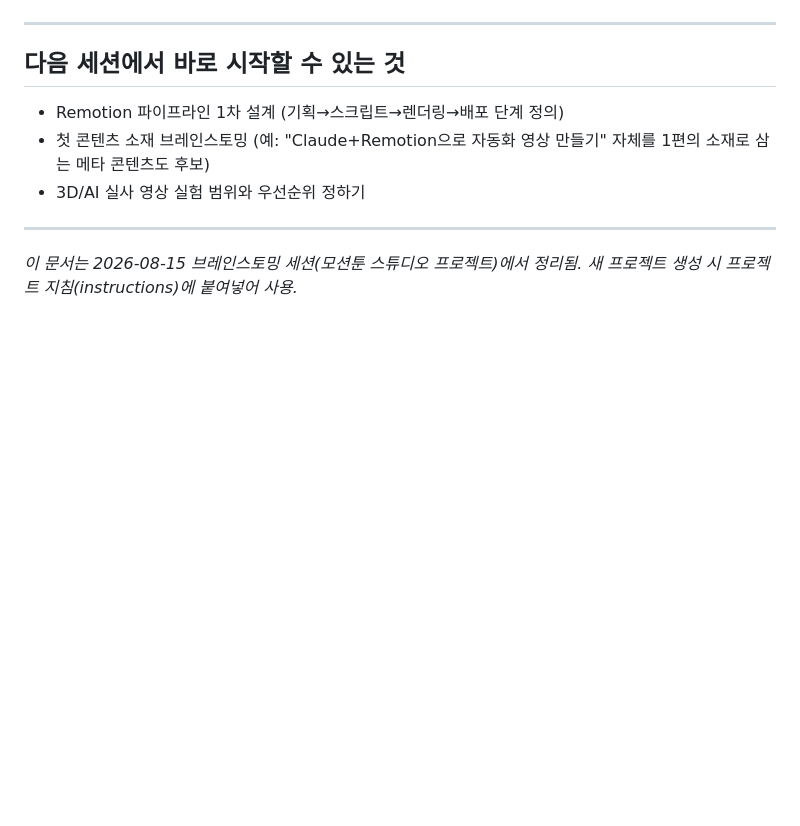
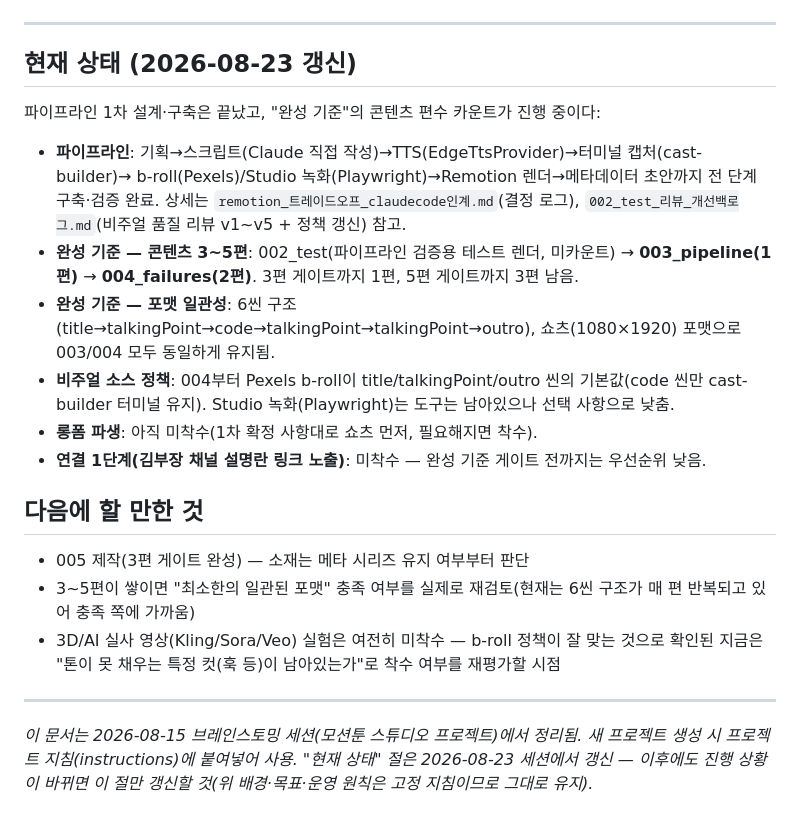
Before and after one commit to DevCoreDXI76/MotionLab, a Markdown page: docs/remotion_사이드트랙_프로젝트설정.md, the part around the change. Drawn GitHub-style; blank space fills up the shorter version.

Commit message:
docs: update project charter with current status (2026-08-23)
remotion_사이드트랙_프로젝트설정.md's "다음 세션에서 바로 시작할 수 있는 것"
section was written 2026-08-15, before any of the pipeline work — now stale
(pipeline design/first content were exactly what it told the next session to
start with, and both are done). Replaced with a "현재 상태" section tracking
progress against the 완성 기준 gate (002 test render -> 003_pipeline (1) ->
004_failures (2), toward 3-5 episodes) and the b-roll-first visual policy,
plus a forward-looking "다음에 할 만한 것" list.

Co-Authored-By: Claude Sonnet 5 <noreply@anthropic.com>

```diff
--- a/docs/remotion_사이드트랙_프로젝트설정.md
+++ b/docs/remotion_사이드트랙_프로젝트설정.md
@@ -49,12 +49,31 @@
 
 ---
 
-## 다음 세션에서 바로 시작할 수 있는 것
+## 현재 상태 (2026-08-23 갱신)
 
-- Remotion 파이프라인 1차 설계 (기획→스크립트→렌더링→배포 단계 정의)
-- 첫 콘텐츠 소재 브레인스토밍 (예: "Claude+Remotion으로 자동화 영상 만들기" 자체를 1편의 소재로 삼는 메타 콘텐츠도 후보)
-- 3D/AI 실사 영상 실험 범위와 우선순위 정하기
+파이프라인 1차 설계·구축은 끝났고, "완성 기준"의 콘텐츠 편수 카운트가 진행 중이다:
+
+- **파이프라인**: 기획→스크립트(Claude 직접 작성)→TTS(EdgeTtsProvider)→터미널 캡처(cast-builder)→
+  b-roll(Pexels)/Studio 녹화(Playwright)→Remotion 렌더→메타데이터 초안까지 전 단계 구축·검증 완료.
+  상세는 `remotion_트레이드오프_claudecode인계.md`(결정 로그), `002_test_리뷰_개선백로그.md`(비주얼
+  품질 리뷰 v1~v5 + 정책 갱신) 참고.
+- **완성 기준 — 콘텐츠 3~5편**: 002_test(파이프라인 검증용 테스트 렌더, 미카운트) →
+  **003_pipeline(1편)** → **004_failures(2편)**. 3편 게이트까지 1편, 5편 게이트까지 3편 남음.
+- **완성 기준 — 포맷 일관성**: 6씬 구조(title→talkingPoint→code→talkingPoint→talkingPoint→outro),
+  쇼츠(1080×1920) 포맷으로 003/004 모두 동일하게 유지됨.
+- **비주얼 소스 정책**: 004부터 Pexels b-roll이 title/talkingPoint/outro 씬의 기본값(code 씬만
+  cast-builder 터미널 유지). Studio 녹화(Playwright)는 도구는 남아있으나 선택 사항으로 낮춤.
+- **롱폼 파생**: 아직 미착수(1차 확정 사항대로 쇼츠 먼저, 필요해지면 착수).
+- **연결 1단계(김부장 채널 설명란 링크 노출)**: 미착수 — 완성 기준 게이트 전까지는 우선순위 낮음.
+
+## 다음에 할 만한 것
+
+- 005 제작(3편 게이트 완성) — 소재는 메타 시리즈 유지 여부부터 판단
+- 3~5편이 쌓이면 "최소한의 일관된 포맷" 충족 여부를 실제로 재검토(현재는 6씬 구조가 매 편
+  반복되고 있어 충족 쪽에 가까움)
+- 3D/AI 실사 영상(Kling/Sora/Veo) 실험은 여전히 미착수 — b-roll 정책이 잘 맞는 것으로 확인된
+  지금은 "톤이 못 채우는 특정 컷(훅 등)이 남아있는가"로 착수 여부를 재평가할 시점
 
 ---
 
-*이 문서는 2026-08-15 브레인스토밍 세션(모션툰 스튜디오 프로젝트)에서 정리됨. 새 프로젝트 생성 시 프로젝트 지침(instructions)에 붙여넣어 사용.*
+*이 문서는 2026-08-15 브레인스토밍 세션(모션툰 스튜디오 프로젝트)에서 정리됨. 새 프로젝트 생성 시 프로젝트 지침(instructions)에 붙여넣어 사용. "현재 상태" 절은 2026-08-23 세션에서 갱신 — 이후에도 진행 상황이 바뀌면 이 절만 갱신할 것(위 배경·목표·운영 원칙은 고정 지침이므로 그대로 유지).*
```
